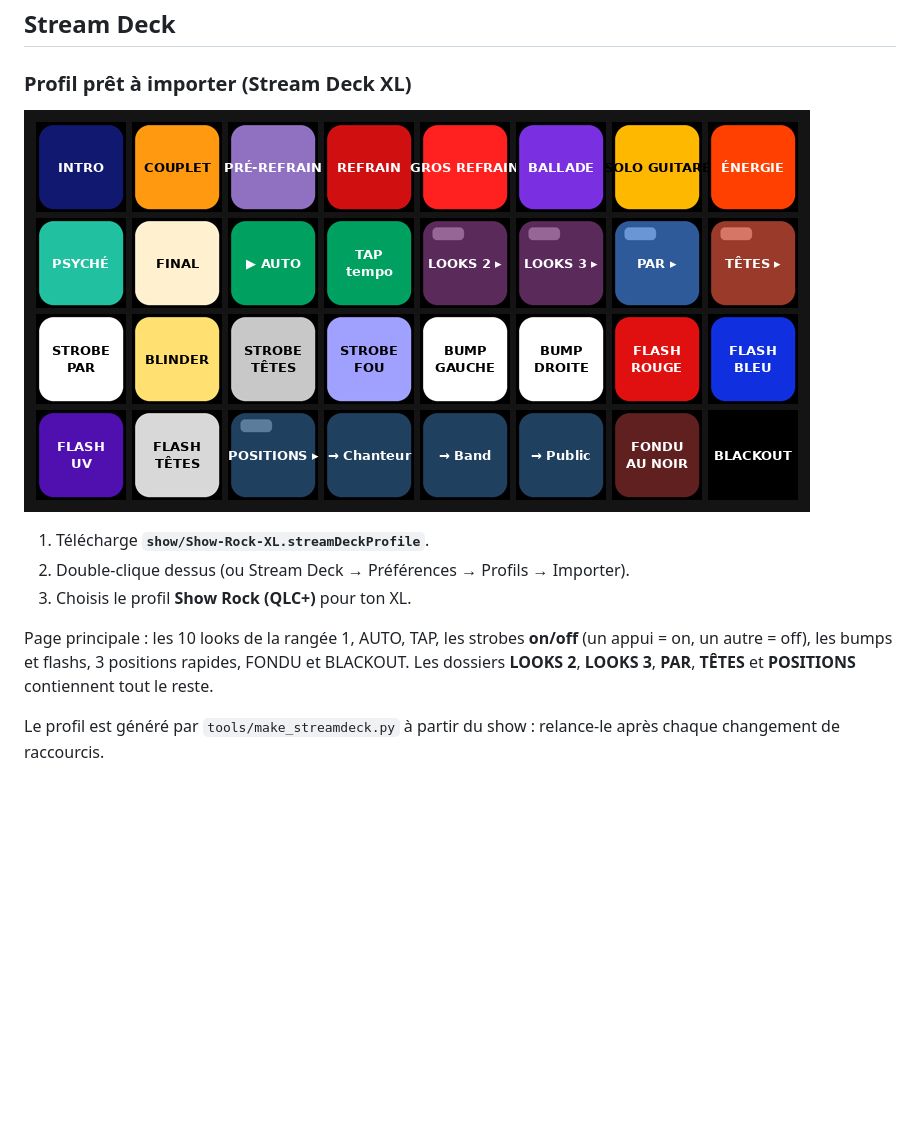
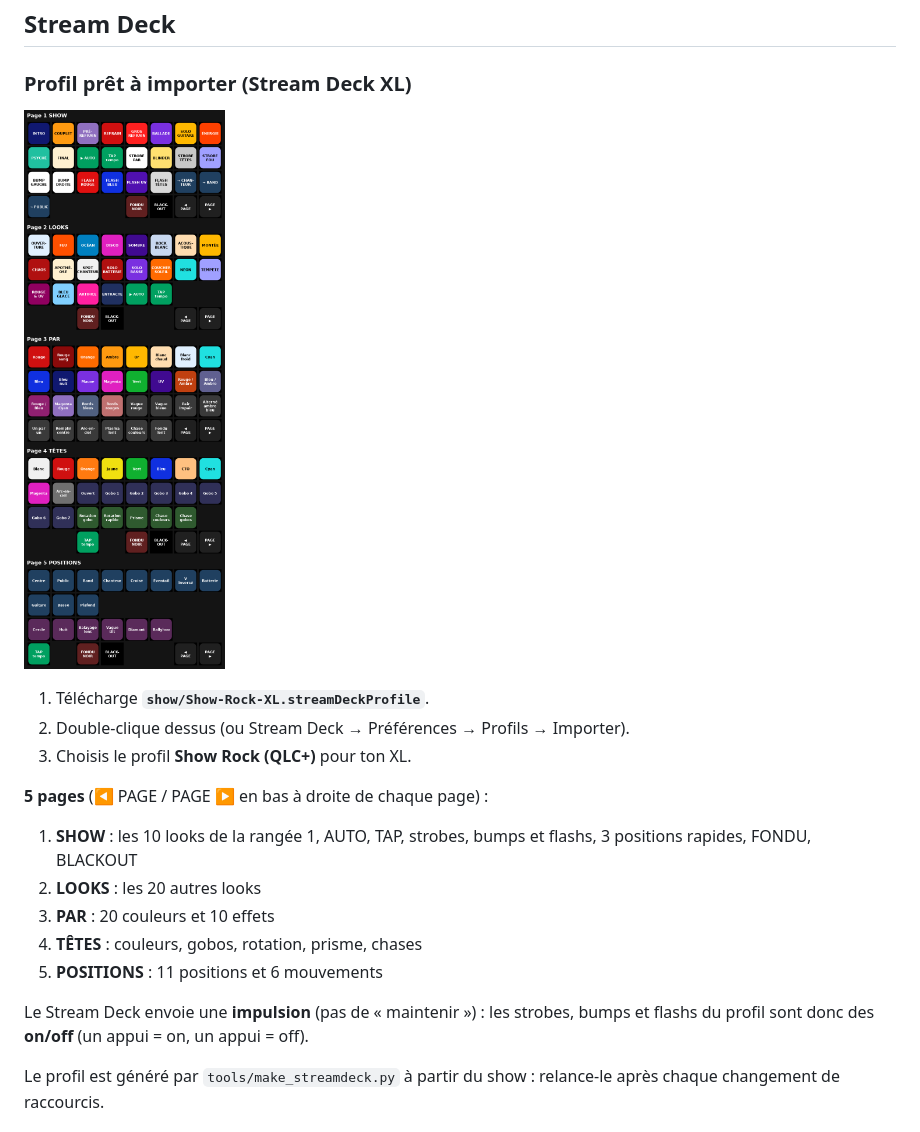
Before and after one commit to tristanlussier26-spec/Intimidator-260x, a Markdown page: README.md, the part around the change. GitHub-like rendering; pictures changed too: show/apercu-streamdeck.png; blank space fills up the shorter version.

```diff
--- a/README.md
+++ b/README.md
@@ -106,7 +106,14 @@ Les têtes s'allument dès que tu choisis une couleur ou un gobo, parce que ces
 2. Double-clique dessus (ou Stream Deck → Préférences → Profils → Importer).
 3. Choisis le profil **Show Rock (QLC+)** pour ton XL.
 
-Page principale : les 10 looks de la rangée 1, AUTO, TAP, les strobes **on/off** (un appui = on, un autre = off), les bumps et flashs, 3 positions rapides, FONDU et BLACKOUT. Les dossiers **LOOKS 2**, **LOOKS 3**, **PAR**, **TÊTES** et **POSITIONS** contiennent tout le reste.
+**5 pages** (◀ PAGE / PAGE ▶ en bas à droite de chaque page) :
+1. **SHOW** : les 10 looks de la rangée 1, AUTO, TAP, strobes, bumps et flashs, 3 positions rapides, FONDU, BLACKOUT
+2. **LOOKS** : les 20 autres looks
+3. **PAR** : 20 couleurs et 10 effets
+4. **TÊTES** : couleurs, gobos, rotation, prisme, chases
+5. **POSITIONS** : 11 positions et 6 mouvements
+
+Le Stream Deck envoie une **impulsion** (pas de « maintenir ») : les strobes, bumps et flashs du profil sont donc des **on/off** (un appui = on, un appui = off).
 
 Le profil est généré par `tools/make_streamdeck.py` à partir du show : relance-le après chaque changement de raccourcis.
 
```
Also changed, not shown: 4 other files.
